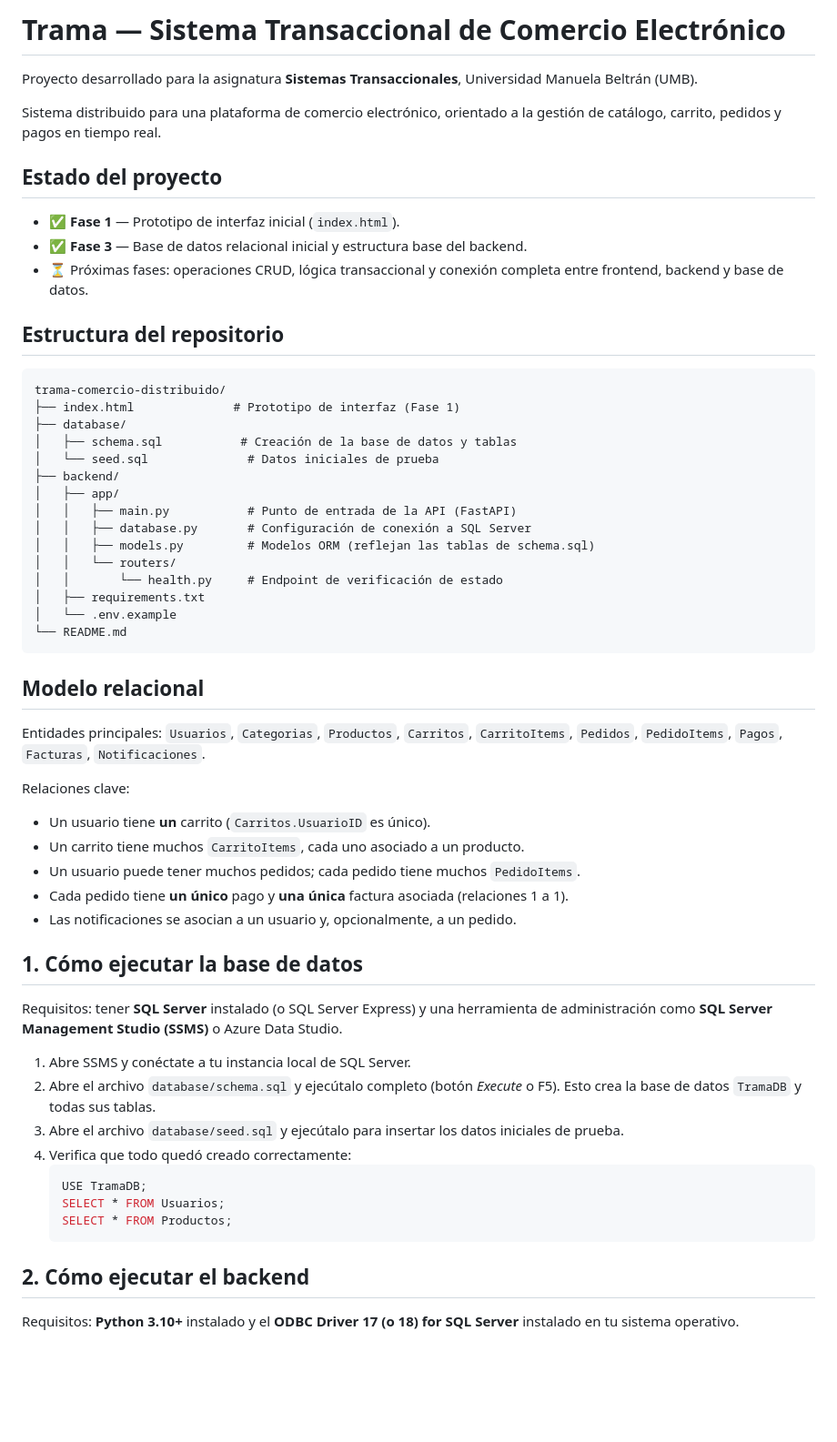
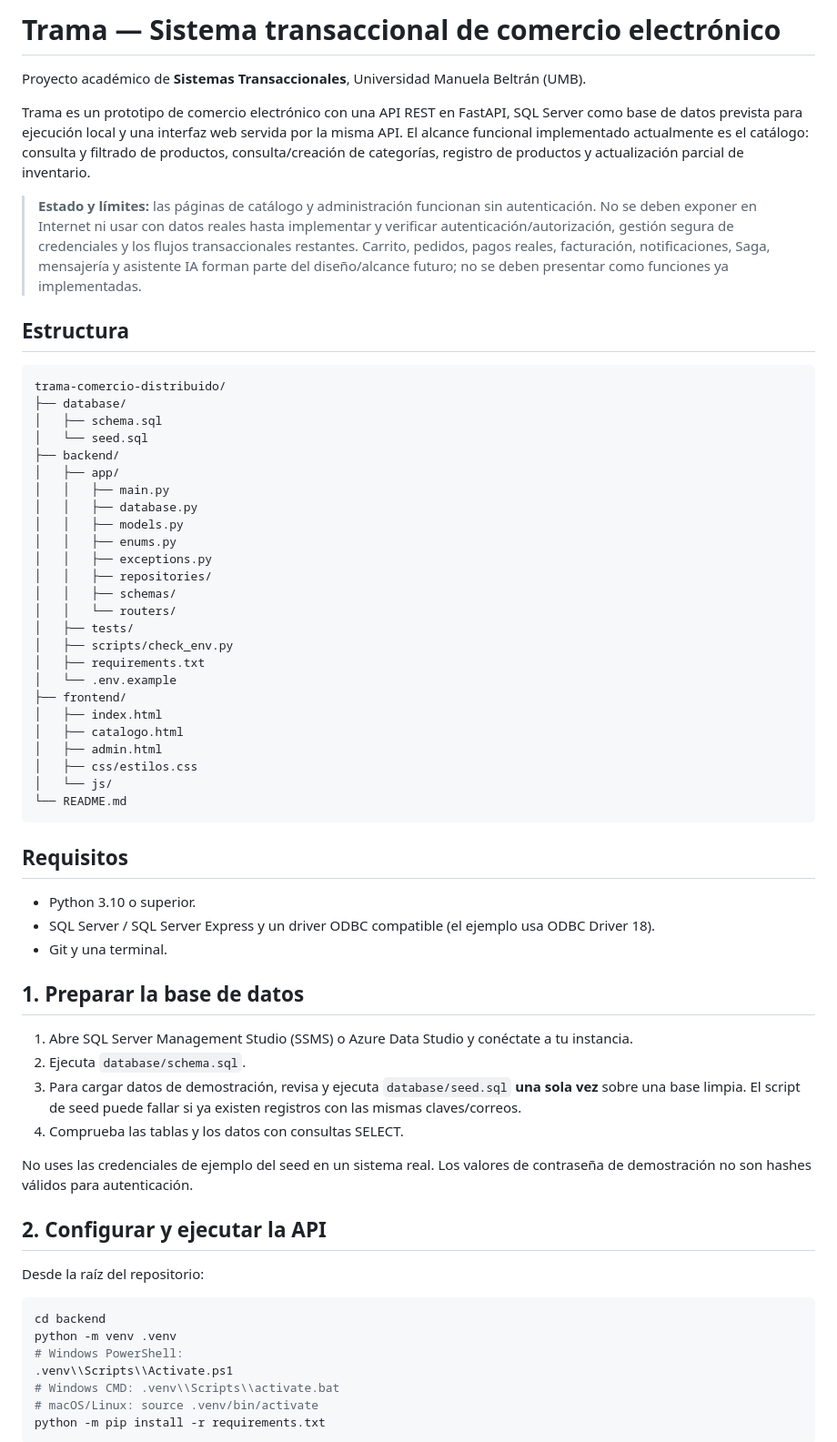
Before and after one commit to alejo7762-coder/trama-comercio-distribuido, a Markdown page: README.md, the part around one of its changes. Shown at 91% size. Drawn GitHub-style; blank space fills up the shorter version.

Commit message:
docs: align README with current implementation

````diff
--- a/README.md
+++ b/README.md
@@ -1,61 +1,67 @@
-# Trama — Sistema Transaccional de Comercio Electrónico
+# Trama — Sistema transaccional de comercio electrónico
 
-Proyecto desarrollado para la asignatura **Sistemas Transaccionales**, Universidad Manuela Beltrán (UMB).
+Proyecto académico de **Sistemas Transaccionales**, Universidad Manuela Beltrán (UMB).
 
-Sistema distribuido para una plataforma de comercio electrónico, orientado a la gestión de catálogo, carrito, pedidos y pagos en tiempo real.
+Trama es un prototipo de comercio electrónico con una API REST en FastAPI, SQL Server como base de datos prevista para ejecución local y una interfaz web servida por la misma API. El alcance funcional implementado actualmente es el catálogo: consulta y filtrado de productos, consulta/creación de categorías, registro de productos y actualización parcial de inventario.
 
-## Estado del proyecto
+> **Estado y límites:** las páginas de catálogo y administración funcionan sin autenticación. No se deben exponer en Internet ni usar con datos reales hasta implementar y verificar autenticación/autorización, gestión segura de credenciales y los flujos transaccionales restantes. Carrito, pedidos, pagos reales, facturación, notificaciones, Saga, mensajería y asistente IA forman parte del diseño/alcance futuro; no se deben presentar como funciones ya implementadas.
 
-- ✅ **Fase 1** — Prototipo de interfaz inicial (`index.html`).
-- ✅ **Fase 3** — Base de datos relacional inicial y estructura base del backend.
-- ⏳ Próximas fases: operaciones CRUD, lógica transaccional y conexión completa entre frontend, backend y base de datos.
+## Estructura
 
-## Estructura del repositorio
-
-```
+```text
 trama-comercio-distribuido/
-├── index.html              # Prototipo de interfaz (Fase 1)
 ├── database/
-│   ├── schema.sql           # Creación de la base de datos y tablas
-│   └── seed.sql              # Datos iniciales de prueba
+│   ├── schema.sql
+│   └── seed.sql
 ├── backend/
 │   ├── app/
-│   │   ├── main.py           # Punto de entrada de la API (FastAPI)
-│   │   ├── database.py       # Configuración de conexión a SQL Server
-│   │   ├── models.py         # Modelos ORM (reflejan las tablas de schema.sql)
+│   │   ├── main.py
+│   │   ├── database.py
+│   │   ├── models.py
+│   │   ├── enums.py
+│   │   ├── exceptions.py
+│   │   ├── repositories/
+│   │   ├── schemas/
 │   │   └── routers/
-│   │       └── health.py     # Endpoint de verificación de estado
+│   ├── tests/
+│   ├── scripts/check_env.py
 │   ├── requirements.txt
 │   └── .env.example
+├── frontend/
+│   ├── index.html
+│   ├── catalogo.html
+│   ├── admin.html
+│   ├── css/estilos.css
+│   └── js/
 └── README.md
 ```
 
-## Modelo relacional
+## Requisitos
 
-Entidades principales: `Usuarios`, `Categorias`, `Productos`, `Carritos`, `CarritoItems`, `Pedidos`, `PedidoItems`, `Pagos`, `Facturas`, `Notificaciones`.
+- Python 3.10 o superior.
+- SQL Server / SQL Server Express y un driver ODBC compatible (el ejemplo usa ODBC Driver 18).
+- Git y una terminal.
 
-Relaciones clave:
-- Un usuario tiene **un** carrito (`Carritos.UsuarioID` es único).
-- Un carrito tiene muchos `CarritoItems`, cada uno asociado a un producto.
-- Un usuario puede tener muchos pedidos; cada pedido tiene muchos `PedidoItems`.
-- Cada pedido tiene **un único** pago y **una única** factura asociada (relaciones 1 a 1).
-- Las notificaciones se asocian a un usuario y, opcionalmente, a un pedido.
+## 1. Preparar la base de datos
 
-## 1. Cómo ejecutar la base de datos
+1. Abre SQL Server Management Studio (SSMS) o Azure Data Studio y conéctate a tu instancia.
+2. Ejecuta `database/schema.sql`.
+3. Para cargar datos de demostración, revisa y ejecuta `database/seed.sql` **una sola vez** sobre una base limpia. El script de seed puede fallar si ya existen registros con las mismas claves/correos.
+4. Comprueba las tablas y los datos con consultas SELECT.
 
-Requisitos: tener **SQL Server** instalado (o SQL Server Express) y una herramienta de administración como **SQL Server Management Studio (SSMS)** o Azure Data Studio.
+No uses las credenciales de ejemplo del seed en un sistema real. Los valores de contraseña de demostración no son hashes válidos para autenticación.
 
-1. Abre SSMS y conéctate a tu instancia local de SQL Server.
-2. Abre el archivo `database/schema.sql` y ejecútalo completo (botón *Execute* o F5). Esto crea la base de datos `TramaDB` y todas sus tablas.
-3. Abre el archivo `database/seed.sql` y ejecútalo para insertar los datos iniciales de prueba.
-4. Verifica que todo quedó creado correctamente:
-   ```sql
-   USE TramaDB;
-   SELECT * FROM Usuarios;
-   SELECT * FROM Productos;
-   ```
+## 2. Configurar y ejecutar la API
 
-## 2. Cómo ejecutar el backend
+Desde la raíz del repositorio:
 
-Requisitos: **Python 3.10+** instalado y el **ODBC Driver 17 (o 18) for SQL Server** instalado en tu sistema operativo.
+```bash
+cd backend
+python -m venv .venv
+# Windows PowerShell:
+.venv\\Scripts\\Activate.ps1
+# Windows CMD: .venv\\Scripts\\activate.bat
+# macOS/Linux: source .venv/bin/activate
+python -m pip install -r requirements.txt
+```
 
````
Also changed, not shown: other parts of README.md (+57 -30 lines).
